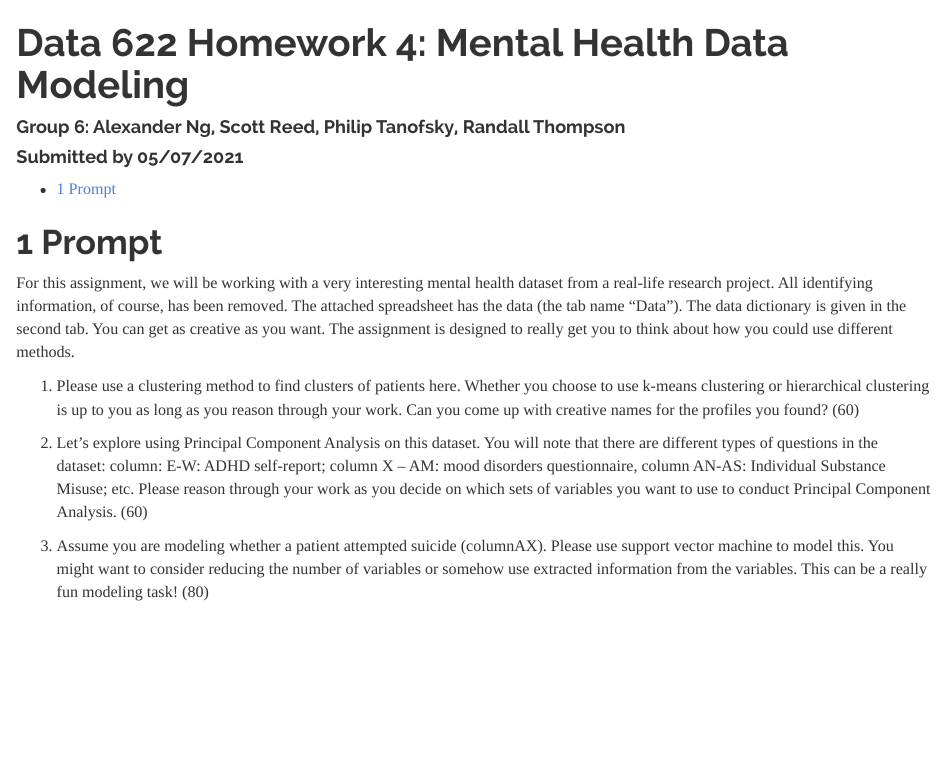
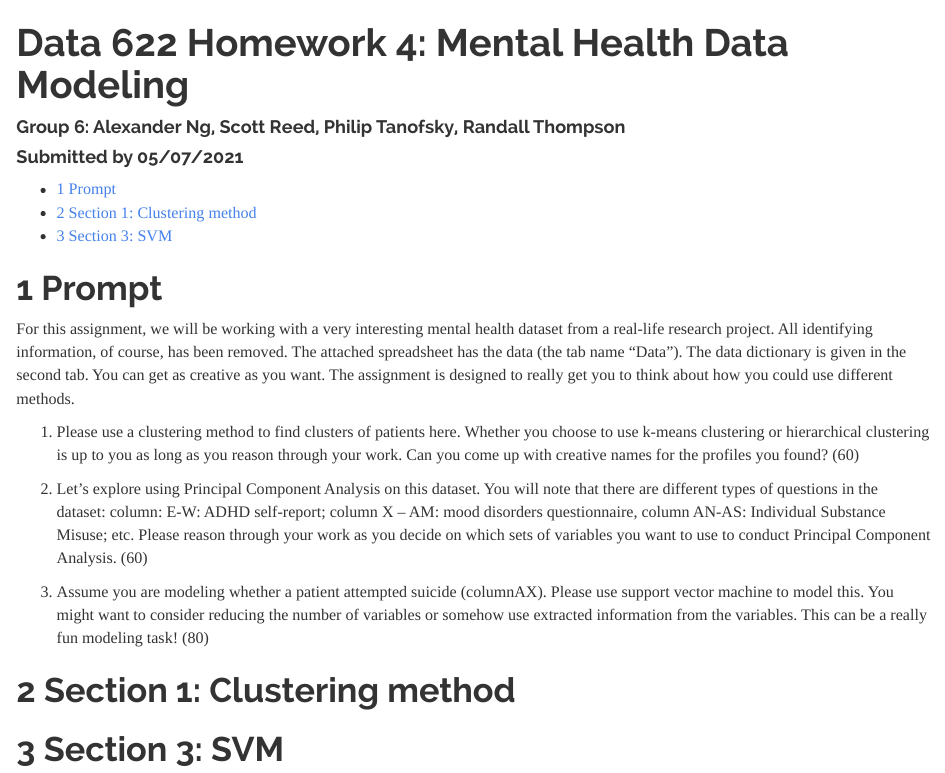
Before and after one commit to completegraph/DATA622_MACHINELEARNING, an R Markdown document (HW4/Data622_HW4_Group6_PT.rmd): the page in a window 1100 px wide, from its top. Rendered offline with R 4.5, knitr and Pandoc, with nearby package versions.

Commit message:
Commit for commit sake.

```diff
--- a/HW4/Data622_HW4_Group6_PT.rmd
+++ b/HW4/Data622_HW4_Group6_PT.rmd
@@ -33,3 +33,7 @@ For this assignment, we will be working with a very interesting mental health da
 2. Let's explore using Principal Component Analysis on this dataset. You will note that there are different types of questions in the dataset: column: E-W: ADHD self-report; column X – AM: mood disorders questionnaire, column AN-AS: Individual Substance Misuse; etc. Please reason through your work as you decide on which sets of variables you want to use to conduct Principal Component Analysis. (60)
 
 3. Assume you are modeling whether a patient attempted suicide (columnAX). Please use support vector machine to model this. You might want to consider reducing the number of variables or somehow use extracted information from the variables. This can be a really fun modeling task! (80)
+
+# Section 1: Clustering method
+
+# Section 3: SVM
```
